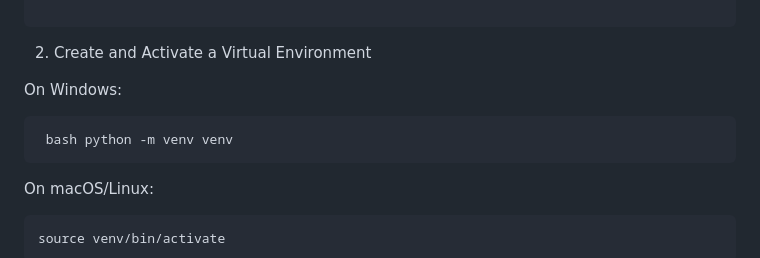
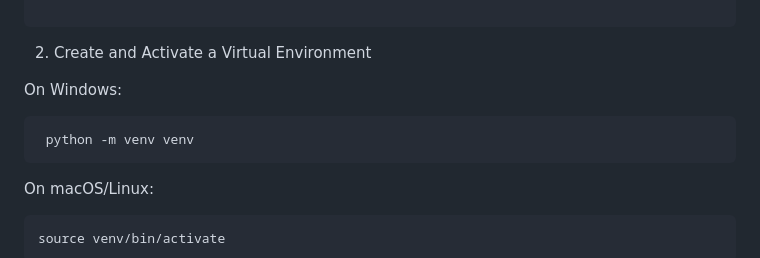
Before and after one commit to BuiTranDoan/CP3407---Advanced-Software-Engineering, a Markdown page: README.md, the part around the change. GitHub-like rendering.

```diff
--- a/README.md
+++ b/README.md
@@ -81,7 +81,7 @@ cd your-repo-name
 
 On Windows:
 
- <pre> bash python -m venv venv  </pre>
+ <pre> python -m venv venv  </pre>
 
 On macOS/Linux:
 
```
